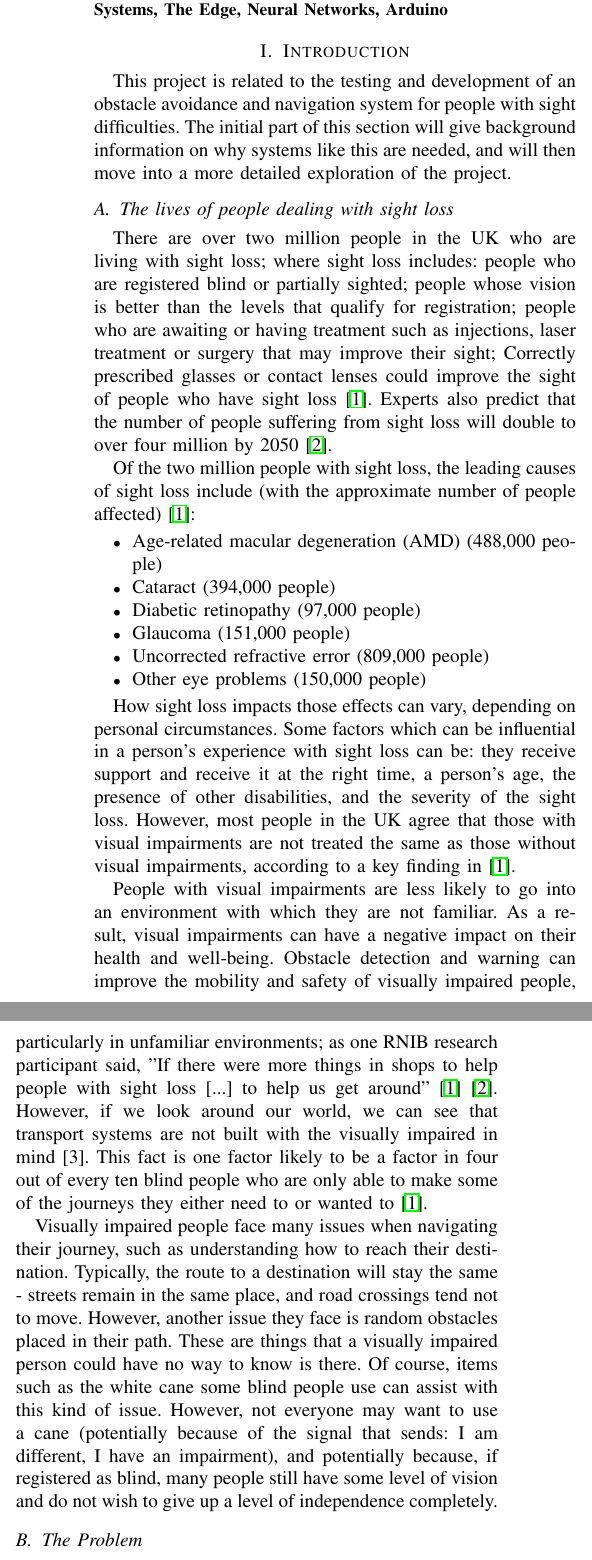
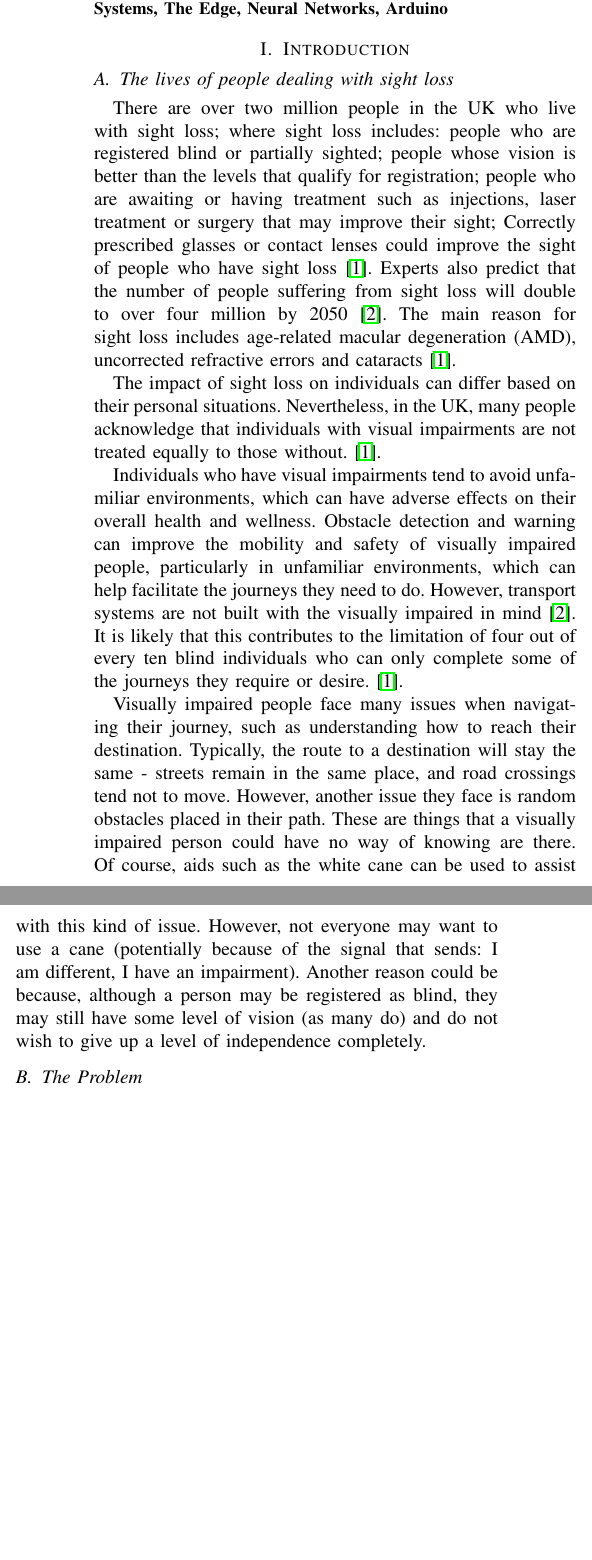
Before and after one commit to ofithcheallaigh/MSc-Research-Article, a LaTeX paper (conference_101719.tex): two parts of the columns of page 1 of 8, joined at a grey line, cut so that both start at the same text, the shorter picture padded with empty space. Compiled offline with pdfLaTeX; a missing font is replaced by an installed copy or a similar font; a LaTeX package or settings file that is missing is left out.

Commit message:
Making edits suggested by IC

```diff
--- a/conference_101719.tex
+++ b/conference_101719.tex
@@ -54,38 +54,41 @@ Machine Learning, Deep Learning, Embedded Systems, The Edge, Neural Networks, Ar
 \end{IEEEkeywords}
 
 \section{Introduction}
-This project is related to the testing and development of an obstacle avoidance and navigation system for people with sight difficulties. The initial part of this section will give background information on why systems like this are needed, and will then move into a more detailed exploration of the project.
+% This research is related to the testing and development of an obstacle avoidance and navigation system for people with sight difficulties. The initial part of this section will give background information on why systems like this are needed, and will then move into a more detailed exploration of the research.
 \subsection{The lives of people dealing with sight loss}
-There are over two million people in the UK who are living with sight loss; where sight loss includes: people who are registered blind or partially sighted; people whose vision is better than the levels that qualify for registration; people who are awaiting or having treatment such as injections, laser treatment or surgery that may improve their sight; Correctly prescribed glasses or contact lenses could improve the sight of people who have sight loss \cite{b1}. Experts also predict that the number of people suffering from sight loss will double to over four million by 2050 \cite{b2}.
+There are over two million people in the UK who live with sight loss; where sight loss includes: people who are registered blind or partially sighted; people whose vision is better than the levels that qualify for registration; people who are awaiting or having treatment such as injections, laser treatment or surgery that may improve their sight; Correctly prescribed glasses or contact lenses could improve the sight of people who have sight loss \cite{b1}. Experts also predict that the number of people suffering from sight loss will double to over four million by 2050 \cite{b2}. The main reason for sight loss includes age-related macular degeneration (AMD), uncorrected refractive errors and cataracts \cite{b1}.
 
-Of the two million people with sight loss, the leading causes of sight loss include (with the approximate number of people affected) \cite{b1}:
-\begin{itemize}
-    \item Age-related macular degeneration (AMD) (488,000 people)
-    \item Cataract (394,000 people)
-    \item Diabetic retinopathy (97,000 people)
-    \item Glaucoma (151,000 people)
-    \item Uncorrected refractive error (809,000 people)
-    \item Other eye problems (150,000 people)
-\end{itemize}
+%Of the two million people with sight loss, the leading causes of sight loss include (with the approximate number of people affected) \cite{b1}:
+%\begin{itemize}
+    %\item Age-related macular degeneration (AMD) (488,000 people)
+    %\item Cataract (394,000 people)
+    %\item Diabetic retinopathy (97,000 people)
+    %\item Glaucoma (151,000 people)
+    %\item Uncorrected refractive error (809,000 people)
+    %\item Other eye problems (150,000 people)
+%\end{itemize}
 
+The impact of sight loss on individuals can differ based on their personal situations. Nevertheless, in the UK, many people acknowledge that individuals with visual impairments are not treated equally to those without. \cite{b1}.
 
-How sight loss impacts those effects can vary, depending on personal circumstances. Some factors which can be influential in a person's experience with sight loss can be: they receive support and receive it at the right time, a person's age, the presence of other disabilities, and the severity of the sight loss. However, most people in the UK agree that those with visual impairments are not treated the same as those without visual impairments, according to a key finding in \cite{b1}.
+% How sight loss impacts those effects can vary, depending on personal circumstances. Some factors which can be influential in a person's experience with sight loss can be: they receive support and receive it at the right time, a person's age, the presence of other disabilities, and the severity of the sight loss. However, most people in the UK agree that those with visual impairments are not treated the same as those without visual impairments, according to a key finding in \cite{b1}.
 
-People with visual impairments are less likely to go into an environment with which they are not familiar. As a result, visual impairments can have a negative impact on their health and well-being. Obstacle detection and warning can improve the mobility and safety of visually impaired people, particularly in unfamiliar environments; as one RNIB research participant said, "If there were more things in shops to help people with sight loss [...] to help us get around" \cite{b1} \cite{b2}. However, if we look around our world, we can see that transport systems are not built with the visually impaired in mind [3]. This fact is one factor likely to be a factor in four out of every ten blind people who are only able to make some of the journeys they either need to or wanted to \cite{b1}.
+% Individuals who have visual impairments tend to avoid unfamiliar environments, which can have adverse effects on their overall health and wellness. Obstacle detection and warning can improve the mobility and safety of visually impaired people, particularly in unfamiliar environments; as one RNIB research participant said, "If there were more things in shops to help people with sight loss [...] to help us get around" \cite{b1} \cite{b2}. However, if we look around our world, we can see that transport systems are not built with the visually impaired in mind [3]. This fact is one factor likely to be a factor in four out of every ten blind people who are only able to make some of the journeys they either need to or wanted to \cite{b1}.
 
-Visually impaired people face many issues when navigating their journey, such as understanding how to reach their destination. Typically, the route to a destination will stay the same - streets remain in the same place, and road crossings tend not to move. However, another issue they face is random obstacles placed in their path. These are things that a visually impaired person could have no way to know is there. Of course, items such as the white cane some blind people use can assist with this kind of issue. However, not everyone may want to use a cane (potentially because of the signal that sends: I am different, I have an impairment), and potentially because, if registered as blind, many people still have some level of vision and do not wish to give up a level of independence completely.
+Individuals who have visual impairments tend to avoid unfamiliar environments, which can have adverse effects on their overall health and wellness. Obstacle detection and warning can improve the mobility and safety of visually impaired people, particularly in unfamiliar environments, which can help facilitate the journeys they need to do. However, transport systems are not built with the visually impaired in mind \cite{b2}. It is likely that this contributes to the limitation of four out of every ten blind individuals who can only complete some of the journeys they require or desire. \cite{b1}.
+
+Visually impaired people face many issues when navigating their journey, such as understanding how to reach their destination. Typically, the route to a destination will stay the same - streets remain in the same place, and road crossings tend not to move. However, another issue they face is random obstacles placed in their path. These are things that a visually impaired person could have no way of knowing are there. Of course, aids such as the white cane can be used to assist with this kind of issue. However, not everyone may want to use a cane (potentially because of the signal that sends: I am different, I have an impairment). Another reason could be because, although a person may be registered as blind, they may still have some level of vision (as many do) and do not wish to give up a level of independence completely.
 
 \subsection{The Problem}
 A need exists to develop systems that can assist visually impaired people in navigating their surroundings. In any proposed navigation system for the visually impaired, obstacles must first be detected and localised. Then, navigation information must be communicated to the person, allowing them to avoid obstacles. Using various modalities such as voice, tactile feedback, and vibration could facilitate the achievement of this goal.
 
-This project proposes using machine learning (ML) methods within an embedded system to develop a solution that can detect obstacles in the path of a visually impaired user navigating an indoor environment.
+This research proposes using machine learning (ML) methods within an embedded system to develop a solution that can detect obstacles in the path of a visually impaired user navigating an indoor environment.
 
 Several tasks will need to be completed to determine the system's feasibility. The first step will be the investigation of various sensor modalities in order to determine the most appropriate sensor or combination of sensors. Then a dataset will be gathered covering a range of obstacle detection and avoidance scenarios. This dataset will then be used to train, test, and validate several Deep Learning (DL) and ML models to understand which is best at detecting and localising obstacles. Development work will then be done to allow this model to be implemented on a constrained device, and the performance of the final model will be assessed against critical parameters.
 This paper will detail this work by covering the main steps listed above.
 
 \section{Technical Review}
 \subsection{Introduction}
-This section of the report will present a background discussion on the technical aspects of this project.
+This section of the article will present a background discussion on the technical aspects related to the research.
 
 As has been discussed, the goal is to design and build an object detection system which researchers can implement on a constrained device. This detection system will operate at what is called "the edge". This section of the report will start with a discussion of what is meant by the edge, covering the advantages and disadvantages of working at the edge and the hardware and software considerations required.
 
```
Also changed, not shown: conference_101719.tex (6 more changed lines).
